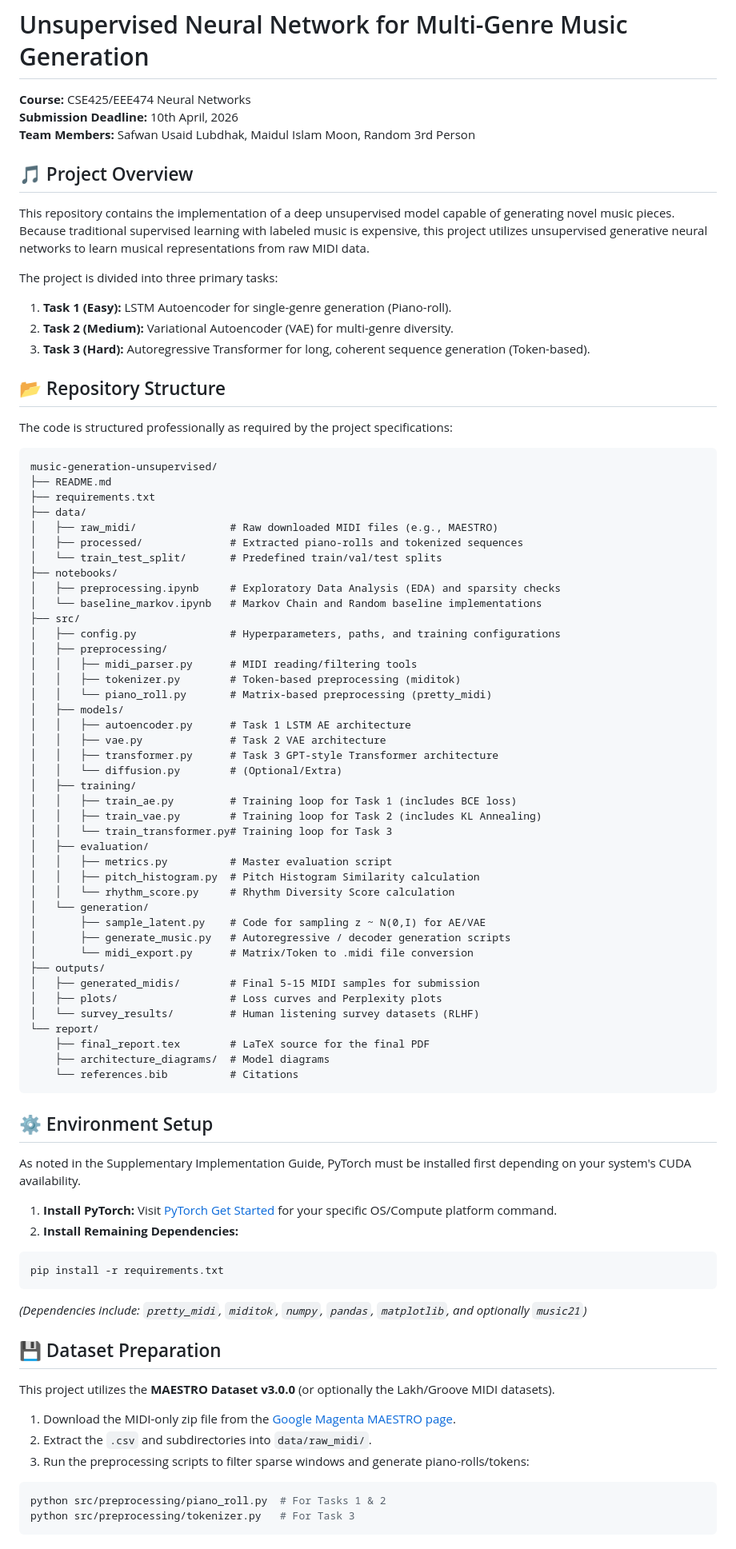
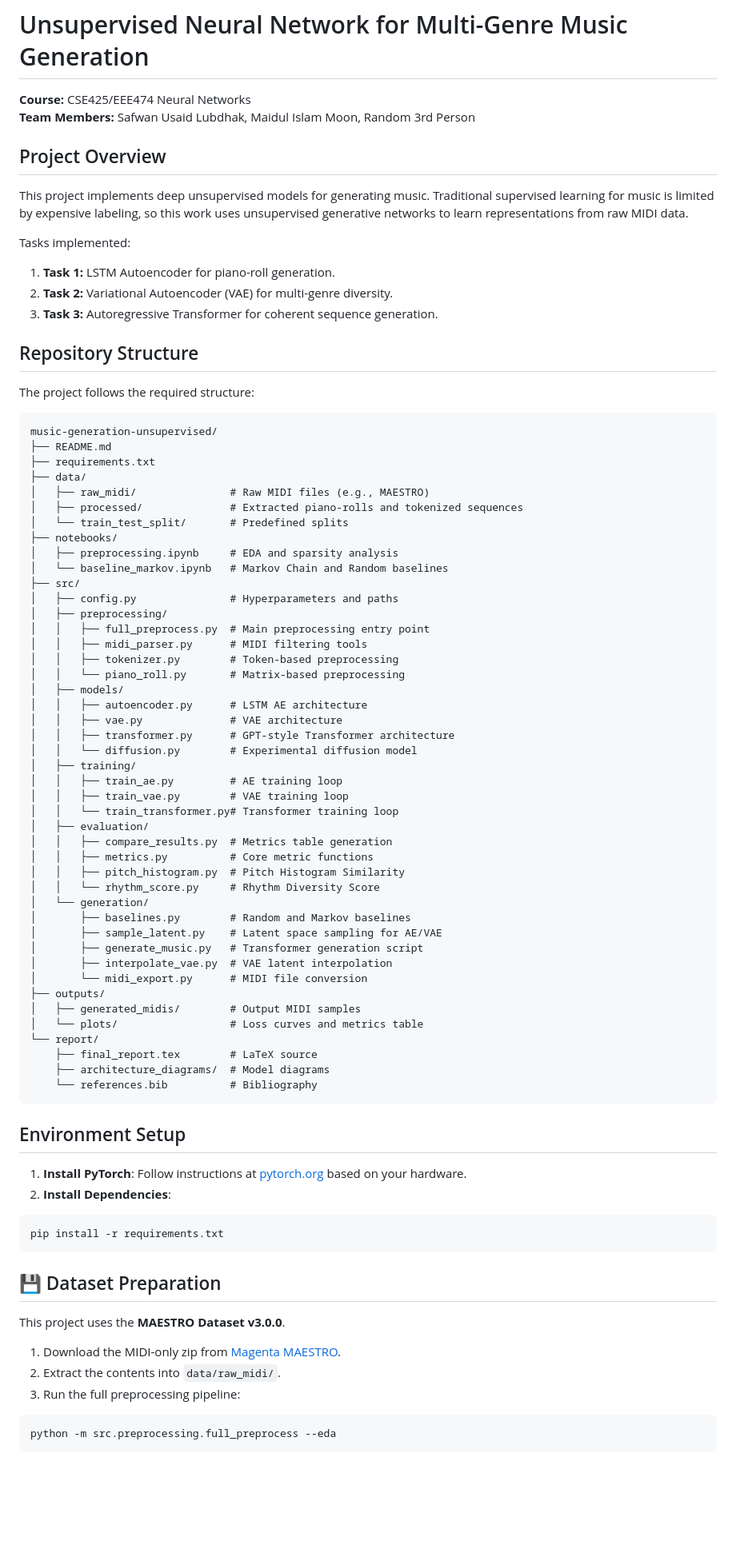
Before and after one commit to lubdhak7414/cse425-proj, a Markdown page: README.md, the part around one of its changes. Shown at 80% size. GitHub-like rendering; blank space fills up the shorter version.

````diff
--- a/README.md
+++ b/README.md
@@ -1,81 +1,79 @@
 # Unsupervised Neural Network for Multi-Genre Music Generation
 
 **Course:** CSE425/EEE474 Neural Networks
-**Submission Deadline:** 10th April, 2026
 **Team Members:** Safwan Usaid Lubdhak, Maidul Islam Moon, Random 3rd Person
 
-## 🎵 Project Overview
-This repository contains the implementation of a deep unsupervised model capable of generating novel music pieces. Because traditional supervised learning with labeled music is expensive, this project utilizes unsupervised generative neural networks to learn musical representations from raw MIDI data.
+## Project Overview
+This project implements deep unsupervised models for generating music. Traditional supervised learning for music is limited by expensive labeling, so this work uses unsupervised generative networks to learn representations from raw MIDI data.
 
-The project is divided into three primary tasks:
-1. **Task 1 (Easy):** LSTM Autoencoder for single-genre generation (Piano-roll).
-2. **Task 2 (Medium):** Variational Autoencoder (VAE) for multi-genre diversity.
-3. **Task 3 (Hard):** Autoregressive Transformer for long, coherent sequence generation (Token-based).
+Tasks implemented:
+1. **Task 1:** LSTM Autoencoder for piano-roll generation.
+2. **Task 2:** Variational Autoencoder (VAE) for multi-genre diversity.
+3. **Task 3:** Autoregressive Transformer for coherent sequence generation.
 
-## 📂 Repository Structure
-The code is structured professionally as required by the project specifications:
+## Repository Structure
+The project follows the required structure:
 
 ```text
 music-generation-unsupervised/
 ├── README.md
 ├── requirements.txt
 ├── data/
-│   ├── raw_midi/               # Raw downloaded MIDI files (e.g., MAESTRO)
+│   ├── raw_midi/               # Raw MIDI files (e.g., MAESTRO)
 │   ├── processed/              # Extracted piano-rolls and tokenized sequences
-│   └── train_test_split/       # Predefined train/val/test splits
+│   └── train_test_split/       # Predefined splits
 ├── notebooks/
-│   ├── preprocessing.ipynb     # Exploratory Data Analysis (EDA) and sparsity checks
-│   └── baseline_markov.ipynb   # Markov Chain and Random baseline implementations
+│   ├── preprocessing.ipynb     # EDA and sparsity analysis
+│   └── baseline_markov.ipynb   # Markov Chain and Random baselines
 ├── src/
-│   ├── config.py               # Hyperparameters, paths, and training configurations
+│   ├── config.py               # Hyperparameters and paths
 │   ├── preprocessing/
-│   │   ├── midi_parser.py      # MIDI reading/filtering tools
-│   │   ├── tokenizer.py        # Token-based preprocessing (miditok)
-│   │   └── piano_roll.py       # Matrix-based preprocessing (pretty_midi)
+│   │   ├── full_preprocess.py  # Main preprocessing entry point
+│   │   ├── midi_parser.py      # MIDI filtering tools
+│   │   ├── tokenizer.py        # Token-based preprocessing
+│   │   └── piano_roll.py       # Matrix-based preprocessing
 │   ├── models/
-│   │   ├── autoencoder.py      # Task 1 LSTM AE architecture
-│   │   ├── vae.py              # Task 2 VAE architecture
-│   │   ├── transformer.py      # Task 3 GPT-style Transformer architecture
-│   │   └── diffusion.py        # (Optional/Extra)
+│   │   ├── autoencoder.py      # LSTM AE architecture
+│   │   ├── vae.py              # VAE architecture
+│   │   ├── transformer.py      # GPT-style Transformer architecture
+│   │   └── diffusion.py        # Experimental diffusion model
 │   ├── training/
-│   │   ├── train_ae.py         # Training loop for Task 1 (includes BCE loss)
-│   │   ├── train_vae.py        # Training loop for Task 2 (includes KL Annealing)
-│   │   └── train_transformer.py# Training loop for Task 3
+│   │   ├── train_ae.py         # AE training loop
+│   │   ├── train_vae.py        # VAE training loop
+│   │   └── train_transformer.py# Transformer training loop
 │   ├── evaluation/
-│   │   ├── metrics.py          # Master evaluation script
-│   │   ├── pitch_histogram.py  # Pitch Histogram Similarity calculation
-│   │   └── rhythm_score.py     # Rhythm Diversity Score calculation
+│   │   ├── compare_results.py  # Metrics table generation
+│   │   ├── metrics.py          # Core metric functions
+│   │   ├── pitch_histogram.py  # Pitch Histogram Similarity
+│   │   └── rhythm_score.py     # Rhythm Diversity Score
 │   └── generation/
-│       ├── sample_latent.py    # Code for sampling z ~ N(0,I) for AE/VAE
-│       ├── generate_music.py   # Autoregressive / decoder generation scripts
-│       └── midi_export.py      # Matrix/Token to .midi file conversion
+│       ├── baselines.py        # Random and Markov baselines
+│       ├── sample_latent.py    # Latent space sampling for AE/VAE
+│       ├── generate_music.py   # Transformer generation script
+│       ├── interpolate_vae.py  # VAE latent interpolation
+│       └── midi_export.py      # MIDI file conversion
 ├── outputs/
-│   ├── generated_midis/        # Final 5-15 MIDI samples for submission
-│   ├── plots/                  # Loss curves and Perplexity plots
-│   └── survey_results/         # Human listening survey datasets (RLHF)
+│   ├── generated_midis/        # Output MIDI samples
+│   └── plots/                  # Loss curves and metrics table
 └── report/
-    ├── final_report.tex        # LaTeX source for the final PDF
+    ├── final_report.tex        # LaTeX source
     ├── architecture_diagrams/  # Model diagrams
-    └── references.bib          # Citations
+    └── references.bib          # Bibliography
 ```
 
-## ⚙️ Environment Setup
-As noted in the Supplementary Implementation Guide, PyTorch must be installed first depending on your system's CUDA availability.
-
-1. **Install PyTorch:** Visit [PyTorch Get Started](https://pytorch.org/get-started/locally/) for your specific OS/Compute platform command.
-2. **Install Remaining Dependencies:**
+## Environment Setup
+1. **Install PyTorch**: Follow instructions at [pytorch.org](https://pytorch.org/get-started/locally/) based on your hardware.
+2. **Install Dependencies**:
 ```bash
 pip install -r requirements.txt
 ```
-*(Dependencies include: `pretty_midi`, `miditok`, `numpy`, `pandas`, `matplotlib`, and optionally `music21`)*
 
 ## 💾 Dataset Preparation
-This project utilizes the **MAESTRO Dataset v3.0.0** (or optionally the Lakh/Groove MIDI datasets).
-1. Download the MIDI-only zip file from the [Google Magenta MAESTRO page](https://magenta.tensorflow.org/datasets/maestro).
-2. Extract the `.csv` and subdirectories into `data/raw_midi/`.
-3. Run the preprocessing scripts to filter sparse windows and generate piano-rolls/tokens:
+This project uses the **MAESTRO Dataset v3.0.0**.
+1. Download the MIDI-only zip from [Magenta MAESTRO](https://magenta.tensorflow.org/datasets/maestro).
+2. Extract the contents into `data/raw_midi/`.
+3. Run the full preprocessing pipeline:
 ```bash
-python src/preprocessing/piano_roll.py  # For Tasks 1 & 2
-python src/preprocessing/tokenizer.py   # For Task 3
+python -m src.preprocessing.full_preprocess --eda
 ```
 
````
Also changed, not shown: other parts of README.md (+22 -14 lines).
